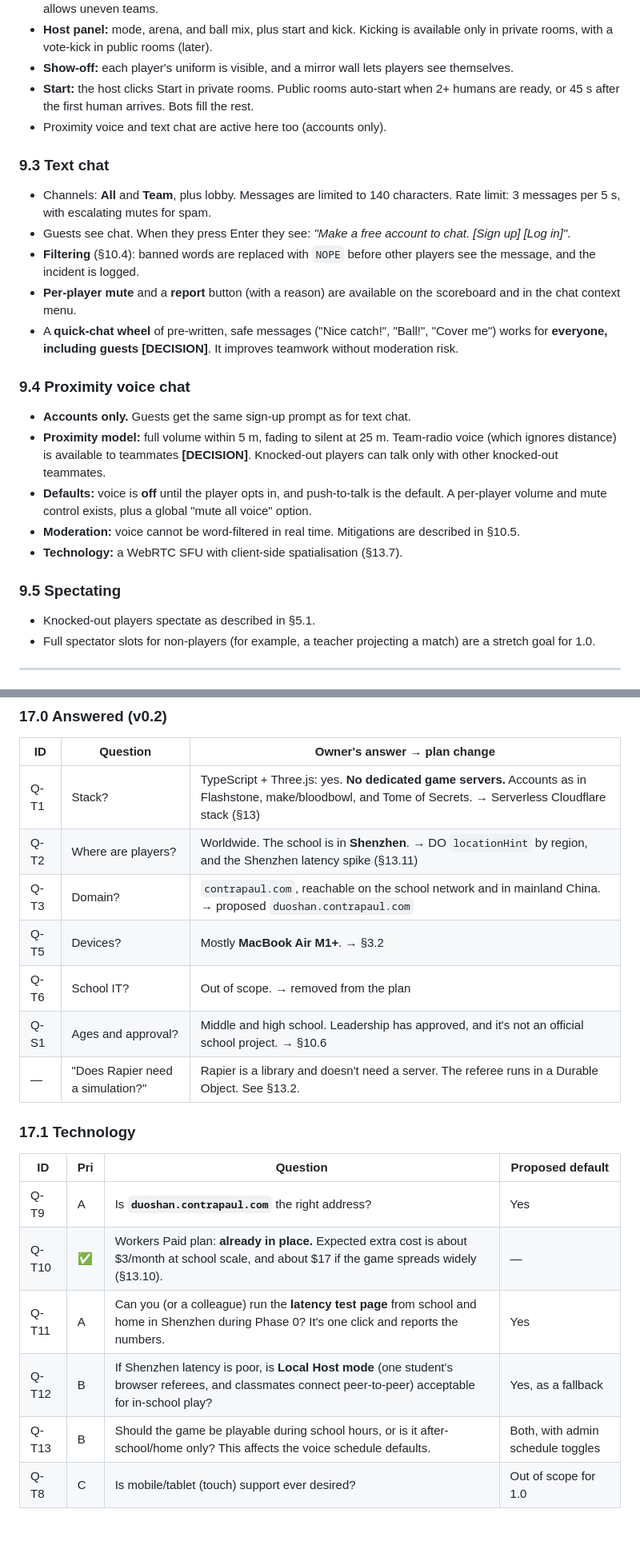
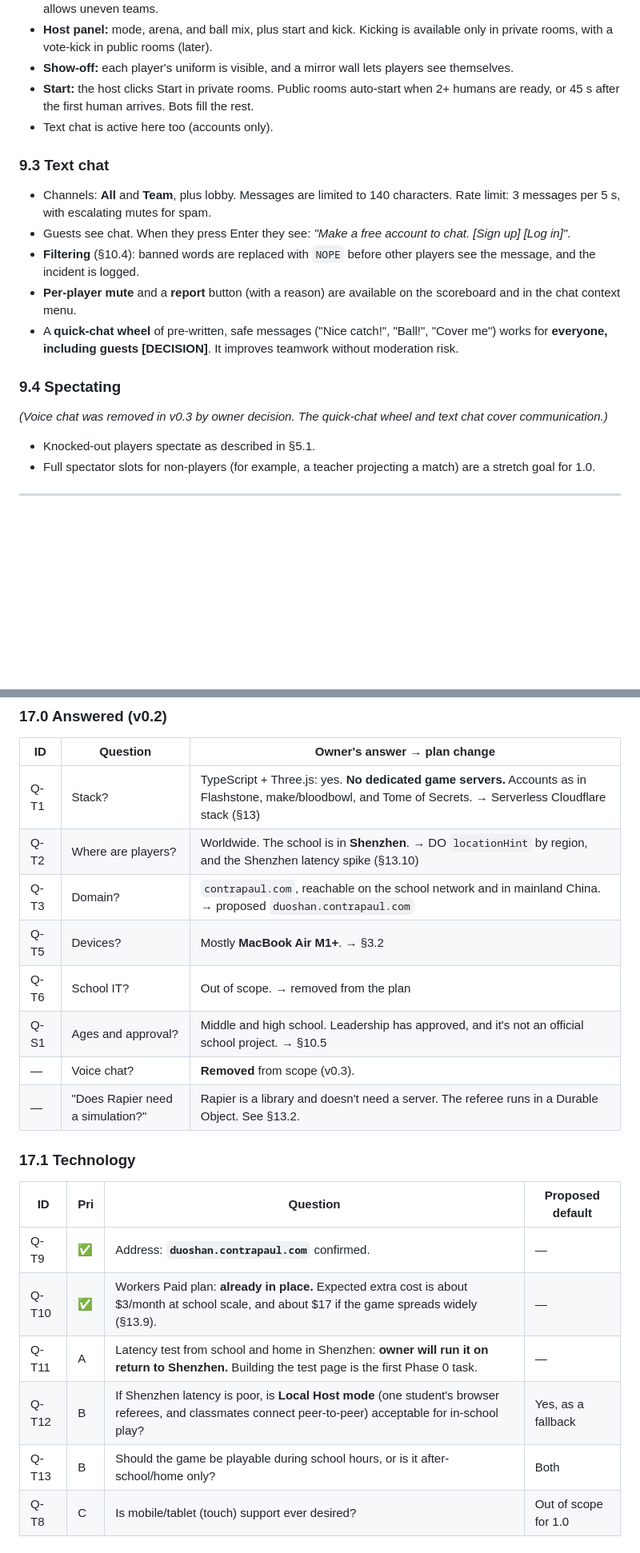
Before and after one commit to contrapaul/duoshan, a Markdown page: PROJECT_PLAN.md, 2 parts joined by grey strips. Shown at 80% size. Drawn GitHub-style; blank space fills up the shorter version.

```diff
--- a/PROJECT_PLAN.md
+++ b/PROJECT_PLAN.md
@@ -411,7 +411,7 @@ Every arena ships with **authoring metadata** (§14.3): play bounds, team zones,
 - **Host panel:** mode, arena, and ball mix, plus start and kick. Kicking is available only in private rooms, with a vote-kick in public rooms (later).
 - **Show-off:** each player's uniform is visible, and a mirror wall lets players see themselves.
 - **Start:** the host clicks Start in private rooms. Public rooms auto-start when 2+ humans are ready, or 45 s after the first human arrives. Bots fill the rest.
-- Proximity voice and text chat are active here too (accounts only).
+- Text chat is active here too (accounts only).
 
 ### 9.3 Text chat
 - Channels: **All** and **Team**, plus lobby. Messages are limited to 140 characters. Rate limit: 3 messages per 5 s, with escalating mutes for spam.
@@ -420,14 +420,10 @@ Every arena ships with **authoring metadata** (§14.3): play bounds, team zones,
 - **Per-player mute** and a **report** button (with a reason) are available on the scoreboard and in the chat context menu.
 - A **quick-chat wheel** of pre-written, safe messages ("Nice catch!", "Ball!", "Cover me") works for **everyone, including guests** **[DECISION]**. It improves teamwork without moderation risk.
 
-### 9.4 Proximity voice chat
-- **Accounts only.** Guests get the same sign-up prompt as for text chat.
-- **Proximity model:** full volume within 5 m, fading to silent at 25 m. Team-radio voice (which ignores distance) is available to teammates **[DECISION]**. Knocked-out players can talk only with other knocked-out teammates.
-- **Defaults:** voice is **off** until the player opts in, and push-to-talk is the default. A per-player volume and mute control exists, plus a global "mute all voice" option.
-- **Moderation:** voice cannot be word-filtered in real time. Mitigations are described in §10.5.
-- **Technology:** a WebRTC SFU with client-side spatialisation (§13.7).
+### 9.4 Spectating
 
-### 9.5 Spectating
+*(Voice chat was removed in v0.3 by owner decision. The quick-chat wheel and text chat cover communication.)*
+
 - Knocked-out players spectate as described in §5.1.
 - Full spectator slots for non-players (for example, a teacher projecting a match) are a stretch goal for 1.0.
 
@@ -1104,21 +1095,22 @@ Priority **A** = needed before or during Phase 0. **B** = needed before the phas
 | ID | Question | Owner's answer → plan change |
 |---|---|---|
 | Q-T1 | Stack? | TypeScript + Three.js: yes. **No dedicated game servers.** Accounts as in Flashstone, make/bloodbowl, and Tome of Secrets. → Serverless Cloudflare stack (§13) |
-| Q-T2 | Where are players? | Worldwide. The school is in **Shenzhen**. → DO `locationHint` by region, and the Shenzhen latency spike (§13.11) |
+| Q-T2 | Where are players? | Worldwide. The school is in **Shenzhen**. → DO `locationHint` by region, and the Shenzhen latency spike (§13.10) |
 | Q-T3 | Domain? | `contrapaul.com`, reachable on the school network and in mainland China. → proposed `duoshan.contrapaul.com` |
 | Q-T5 | Devices? | Mostly **MacBook Air M1+**. → §3.2 |
 | Q-T6 | School IT? | Out of scope. → removed from the plan |
-| Q-S1 | Ages and approval? | Middle and high school. Leadership has approved, and it's not an official school project. → §10.6 |
+| Q-S1 | Ages and approval? | Middle and high school. Leadership has approved, and it's not an official school project. → §10.5 |
+| — | Voice chat? | **Removed** from scope (v0.3). |
 | — | "Does Rapier need a simulation?" | Rapier is a library and doesn't need a server. The referee runs in a Durable Object. See §13.2. |
 
 ### 17.1 Technology
 | ID | Pri | Question | Proposed default |
 |---|---|---|---|
-| Q-T9 | A | Is **`duoshan.contrapaul.com`** the right address? | Yes |
-| Q-T10 | ✅ | Workers Paid plan: **already in place.** Expected extra cost is about $3/month at school scale, and about $17 if the game spreads widely (§13.10). | — |
-| Q-T11 | A | Can you (or a colleague) run the **latency test page** from school and home in Shenzhen during Phase 0? It's one click and reports the numbers. | Yes |
+| Q-T9 | ✅ | Address: **`duoshan.contrapaul.com`** confirmed. | — |
+| Q-T10 | ✅ | Workers Paid plan: **already in place.** Expected extra cost is about $3/month at school scale, and about $17 if the game spreads widely (§13.9). | — |
+| Q-T11 | A | Latency test from school and home in Shenzhen: **owner will run it on return to Shenzhen.** Building the test page is the first Phase 0 task. | — |
 | Q-T12 | B | If Shenzhen latency is poor, is **Local Host mode** (one student's browser referees, and classmates connect peer-to-peer) acceptable for in-school play? | Yes, as a fallback |
-| Q-T13 | B | Should the game be playable during school hours, or is it after-school/home only? This affects the voice schedule defaults. | Both, with admin schedule toggles |
+| Q-T13 | B | Should the game be playable during school hours, or is it after-school/home only? | Both |
 | Q-T8 | C | Is mobile/tablet (touch) support ever desired? | Out of scope for 1.0 |
 
 ### 17.2 Gameplay rules
```
Also changed, not shown: other parts of PROJECT_PLAN.md (+55 -63 lines).
